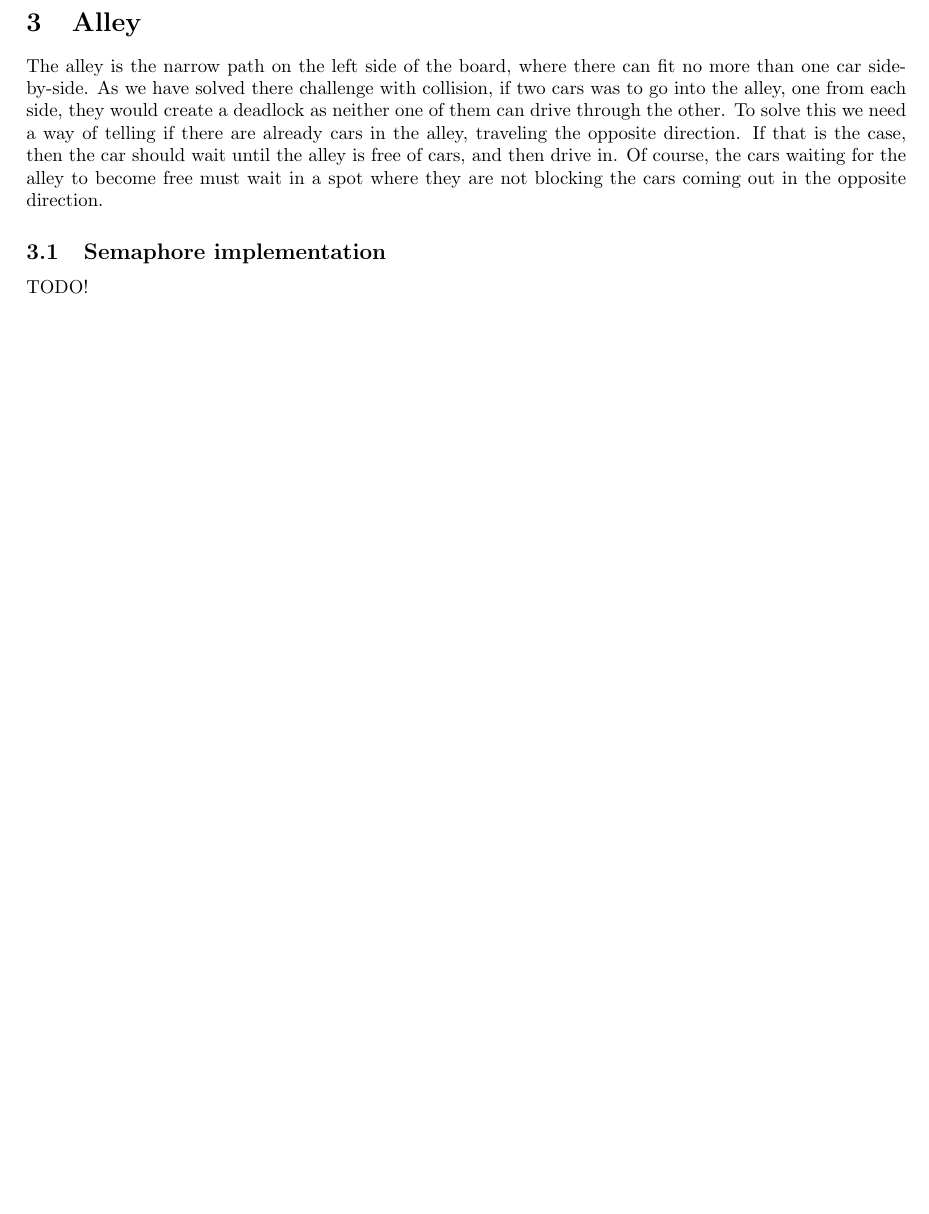
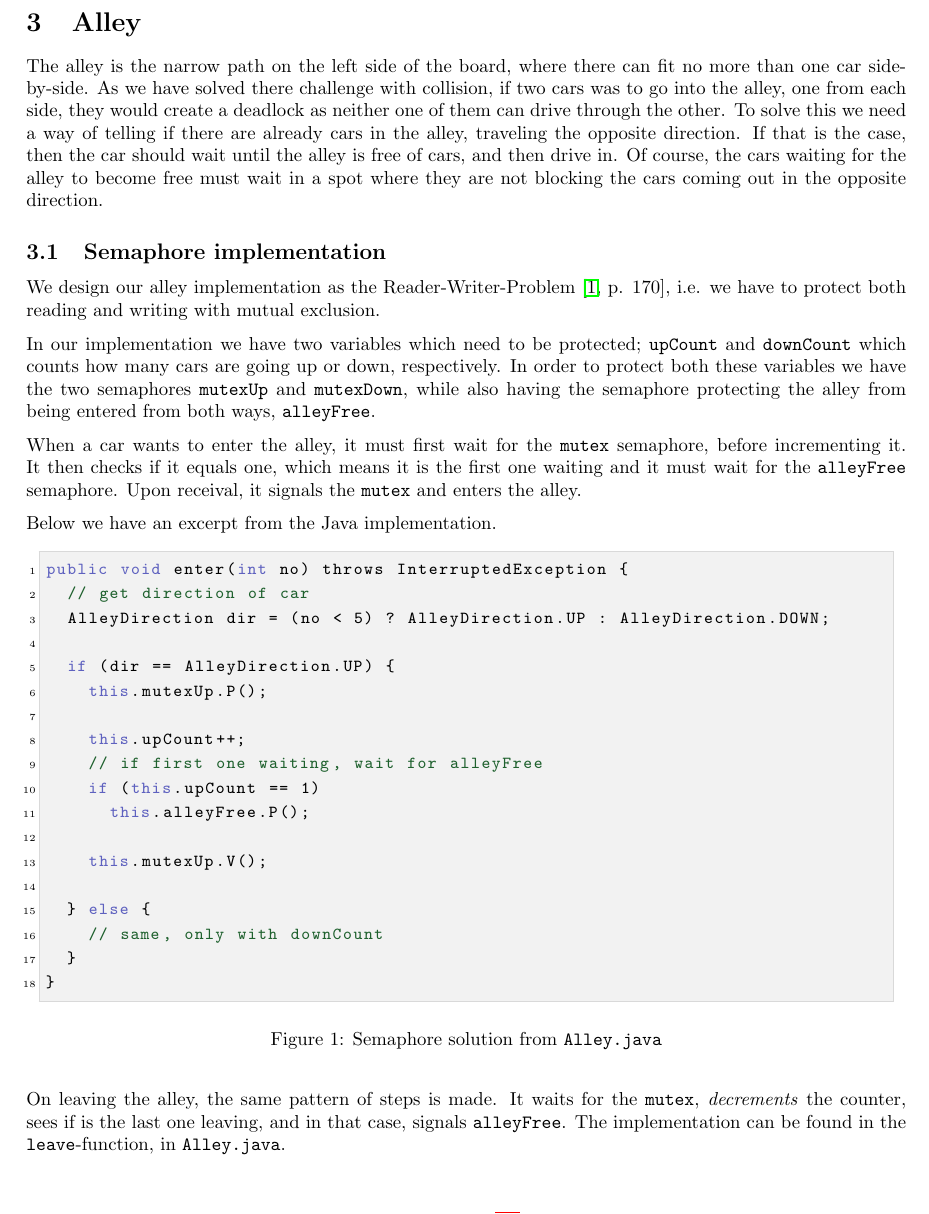
Before and after one commit to mfaerevaag/cars, a LaTeX document (report/report.tex, which reads report/sections/alley.tex): part of page 4 of 12 before the commit and part of page 4 of 13 after it, cut so that both start at the same text, the shorter picture padded with empty space. Compiled offline with pdfLaTeX.

Commit message:
add alley semaphore subsec

```diff
--- a/report/sections/alley.tex
+++ b/report/sections/alley.tex
@@ -17,15 +17,66 @@ blocking the cars coming out in the opposite direction.
 
 \subsection{Semaphore implementation}
 \label{sub:all-sema}
-TODO!
+We design our alley implementation as the
+Reader-Writer-Problem~\cite[p. 170]{andrews}, i.e. we have to protect
+both reading and writing with mutual exclusion.
+
+In our implementation we have two variables which need to be
+protected; \code{upCount} and \code{downCount} which counts how many
+cars are going up or down, respectively. In order to protect both
+these variables we have the two semaphores \code{mutexUp} and
+\code{mutexDown}, while also having the semaphore protecting the alley
+from being entered from both ways, \code{alleyFree}.
+
+When a car wants to enter the alley, it must first wait for the
+\code{mutex} semaphore, before incrementing it. It then checks if it
+equals one, which means it is the first one waiting and it must wait
+for the \code{alleyFree} semaphore. Upon receival, it signals the
+\code{mutex} and enters the alley.
+
+Below we have an excerpt from the Java implementation.
+
+\begin{figure}[H]
+\label{lst:alley}
+  \begin{java}
+public void enter(int no) throws InterruptedException {
+  // get direction of car
+  AlleyDirection dir = (no < 5) ? AlleyDirection.UP : AlleyDirection.DOWN;
+
+  if (dir == AlleyDirection.UP) {
+    this.mutexUp.P();
+
+    this.upCount++;
+    // if first one waiting, wait for alleyFree
+    if (this.upCount == 1)
+      this.alleyFree.P();
+
+    this.mutexUp.V();
+
+  } else {
+    // same, only with downCount
+  }
+}
+  \end{java}
+  \caption{Semaphore solution from \code{Alley.java}}
+\end{figure}
+
+On leaving the alley, the same pattern of steps is made. It waits for
+the \code{mutex}, \emph{decrements} the counter, sees if is the last
+one leaving, and in that case, signals \code{alleyFree}. The
+implementation can be found in the \code{leave}-function, in
+\code{Alley.java}.
+
 
 \subsection{Monitor implementation}
 \label{sub:all-moni}
 TODO!
 
+
 \subsection{Promela proof}
 \label{sub:all-proof}
 TODO!
+
 
 \subsection{Testing}
 \label{sub:all-test}
```
Also changed, not shown: 1 other file.
